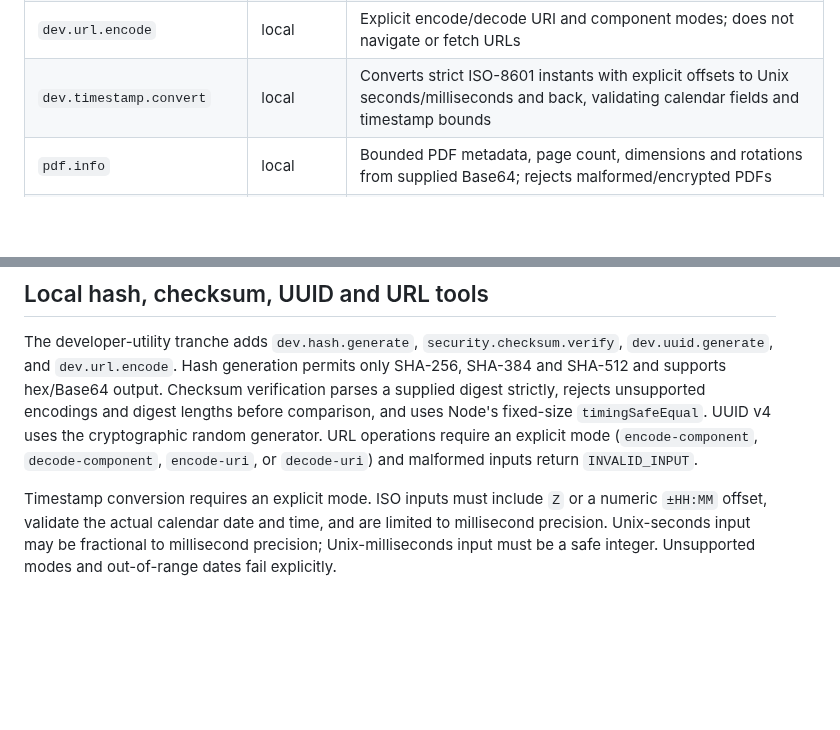
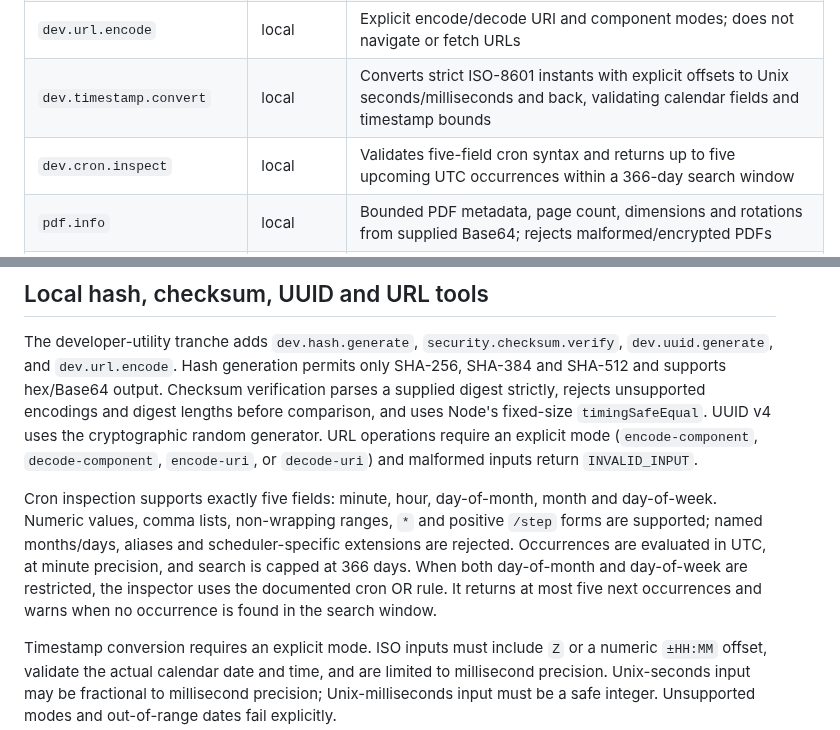
Before and after one commit to MuhammadAsimdeveloper/CodingVibes, a Markdown page: docs/TOOL_FABRIC.md, 2 parts joined by grey strips. Rendered like a GitHub page; blank space fills up the shorter version.

Commit message:
docs: document bounded five-field cron inspector

```diff
--- a/docs/TOOL_FABRIC.md
+++ b/docs/TOOL_FABRIC.md
@@ -60,6 +60,7 @@ Every contract supplies a stable ID and aliases, an input/output schema, risk cl
 | `dev.uuid.generate` | local | Cryptographically secure UUID v4 generation using Node crypto |
 | `dev.url.encode` | local | Explicit encode/decode URI and component modes; does not navigate or fetch URLs |
 | `dev.timestamp.convert` | local | Converts strict ISO-8601 instants with explicit offsets to Unix seconds/milliseconds and back, validating calendar fields and timestamp bounds |
+| `dev.cron.inspect` | local | Validates five-field cron syntax and returns up to five upcoming UTC occurrences within a 366-day search window |
 | `pdf.info` | local | Bounded PDF metadata, page count, dimensions and rotations from supplied Base64; rejects malformed/encrypted PDFs |
 | `pdf.merge` | local | Merges 2–10 PDFs in order, capped at 1 MB combined input, 200 pages and 2 MB output |
 | `pdf.split` | local | Extracts selected one-based pages into separate one-page PDFs; bounded aggregate outputs |
@@ -97,6 +98,8 @@ The reverse `data.csv.json` contract parses RFC-style quoted fields, doubled quo
 ## Local hash, checksum, UUID and URL tools
 
 The developer-utility tranche adds `dev.hash.generate`, `security.checksum.verify`, `dev.uuid.generate`, and `dev.url.encode`. Hash generation permits only SHA-256, SHA-384 and SHA-512 and supports hex/Base64 output. Checksum verification parses a supplied digest strictly, rejects unsupported encodings and digest lengths before comparison, and uses Node's fixed-size `timingSafeEqual`. UUID v4 uses the cryptographic random generator. URL operations require an explicit mode (`encode-component`, `decode-component`, `encode-uri`, or `decode-uri`) and malformed inputs return `INVALID_INPUT`.
+
+Cron inspection supports exactly five fields: minute, hour, day-of-month, month and day-of-week. Numeric values, comma lists, non-wrapping ranges, `*` and positive `/step` forms are supported; named months/days, aliases and scheduler-specific extensions are rejected. Occurrences are evaluated in UTC, at minute precision, and search is capped at 366 days. When both day-of-month and day-of-week are restricted, the inspector uses the documented cron OR rule. It returns at most five next occurrences and warns when no occurrence is found in the search window.
 
 Timestamp conversion requires an explicit mode. ISO inputs must include `Z` or a numeric `±HH:MM` offset, validate the actual calendar date and time, and are limited to millisecond precision. Unix-seconds input may be fractional to millisecond precision; Unix-milliseconds input must be a safe integer. Unsupported modes and out-of-range dates fail explicitly.
 
```
